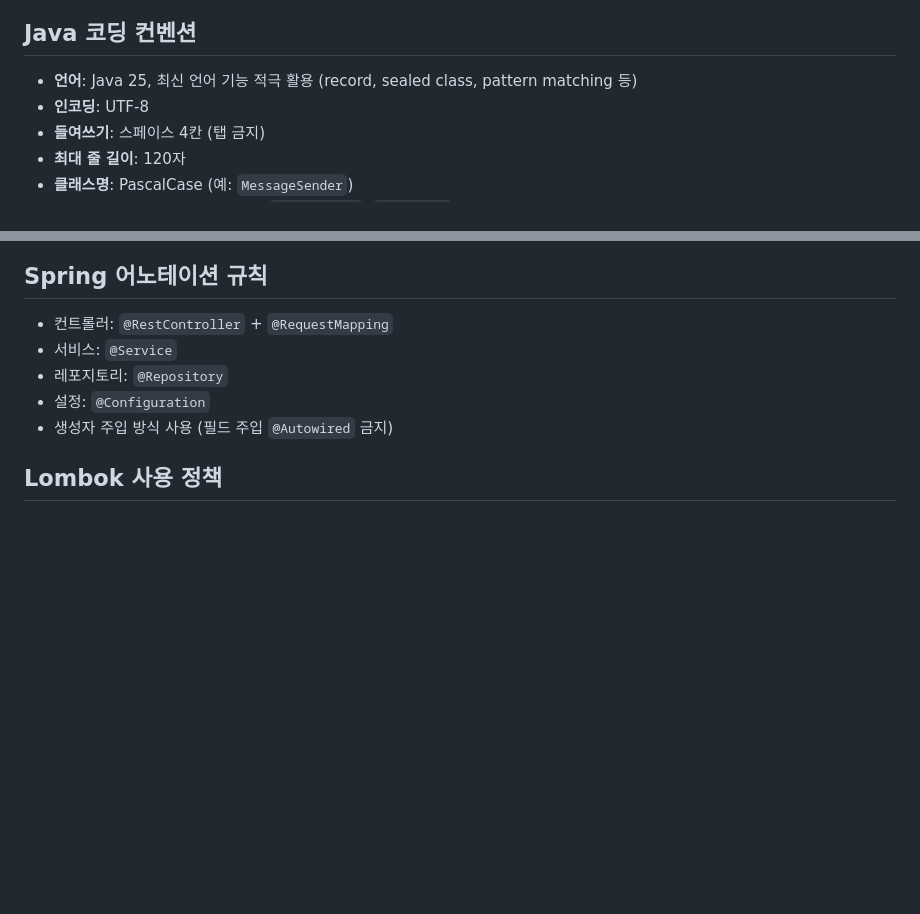
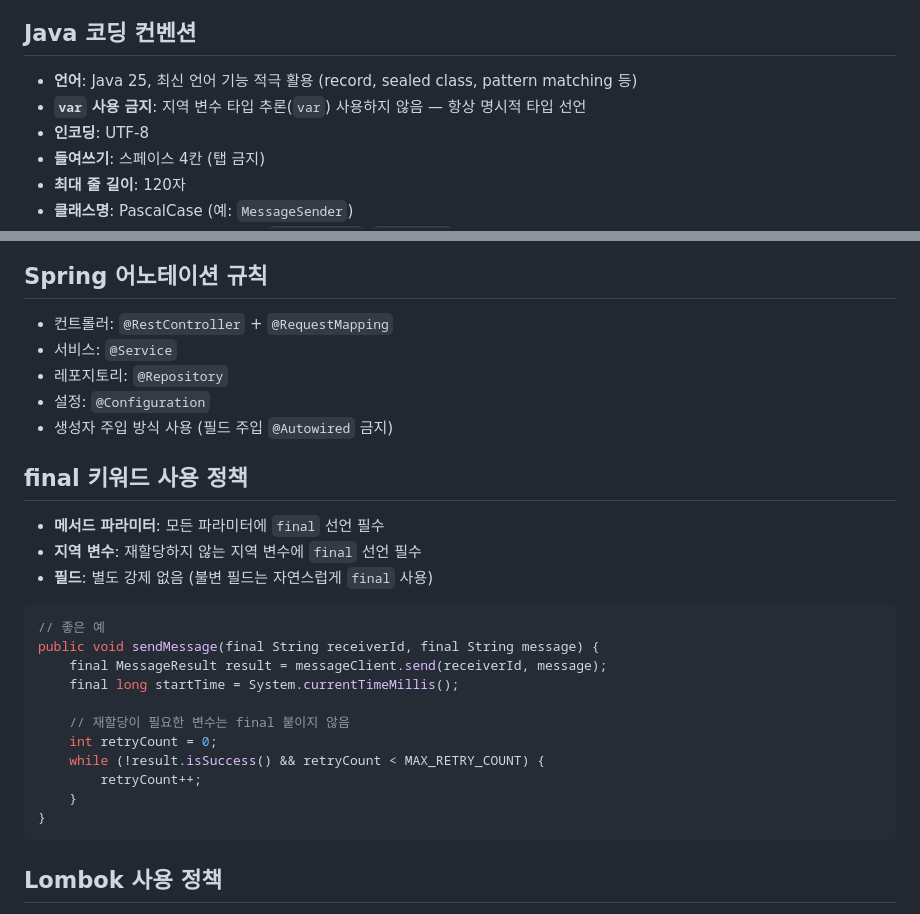
Before and after one commit to gonyda/myapps, a Markdown page: .kiro/steering/code-style.md, 2 parts joined by grey strips. GitHub-like rendering; blank space fills up the shorter version.

Commit message:
docs(steering): final 키워드 및 var 금지 규칙 추가

````diff
--- a/.kiro/steering/code-style.md
+++ b/.kiro/steering/code-style.md
@@ -7,6 +7,7 @@ inclusion: always
 ## Java 코딩 컨벤션
 
 - **언어**: Java 25, 최신 언어 기능 적극 활용 (record, sealed class, pattern matching 등)
+- **`var` 사용 금지**: 지역 변수 타입 추론(`var`) 사용하지 않음 — 항상 명시적 타입 선언
 - **인코딩**: UTF-8
 - **들여쓰기**: 스페이스 4칸 (탭 금지)
 - **최대 줄 길이**: 120자
@@ -60,6 +61,26 @@ public boolean sendMessage(String receiverId, String message) { ... }
 - 레포지토리: `@Repository`
 - 설정: `@Configuration`
 - 생성자 주입 방식 사용 (필드 주입 `@Autowired` 금지)
+
+## final 키워드 사용 정책
+
+- **메서드 파라미터**: 모든 파라미터에 `final` 선언 필수
+- **지역 변수**: 재할당하지 않는 지역 변수에 `final` 선언 필수
+- **필드**: 별도 강제 없음 (불변 필드는 자연스럽게 `final` 사용)
+
+```java
+// 좋은 예
+public void sendMessage(final String receiverId, final String message) {
+    final MessageResult result = messageClient.send(receiverId, message);
+    final long startTime = System.currentTimeMillis();
+
+    // 재할당이 필요한 변수는 final 붙이지 않음
+    int retryCount = 0;
+    while (!result.isSuccess() && retryCount < MAX_RETRY_COUNT) {
+        retryCount++;
+    }
+}
+```
 
 ## Lombok 사용 정책
 
````
